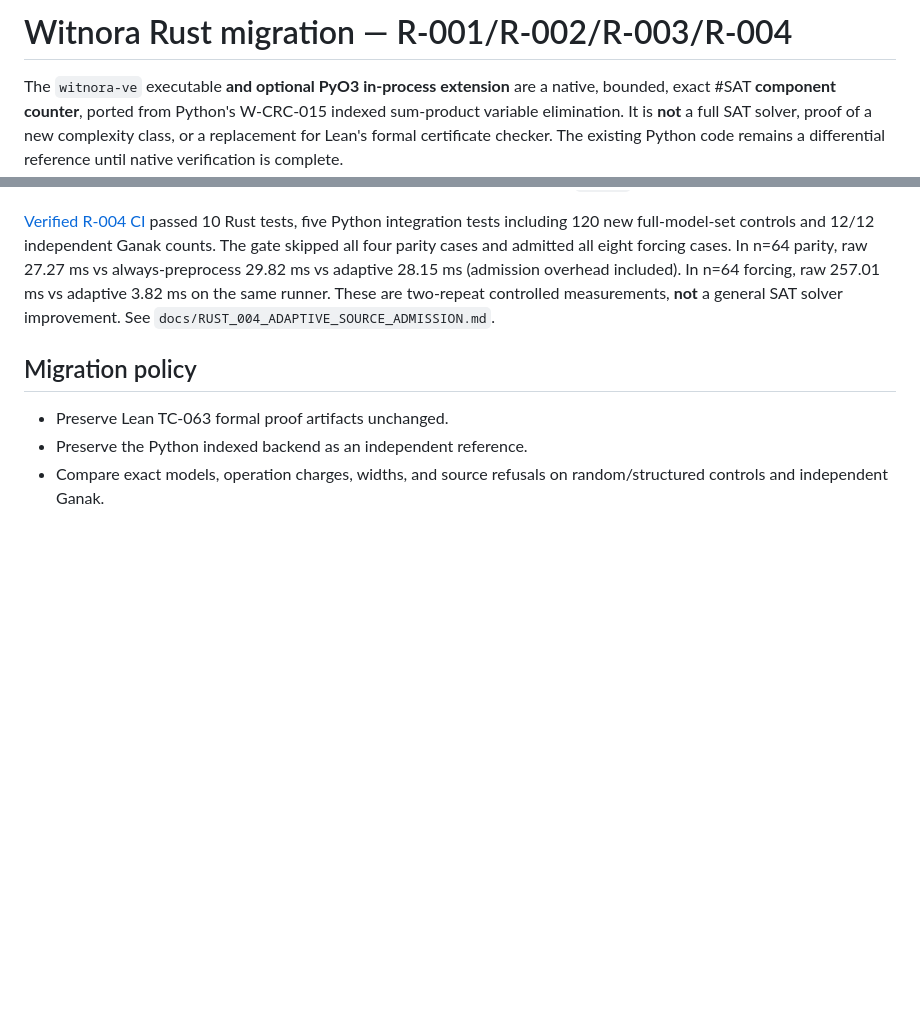
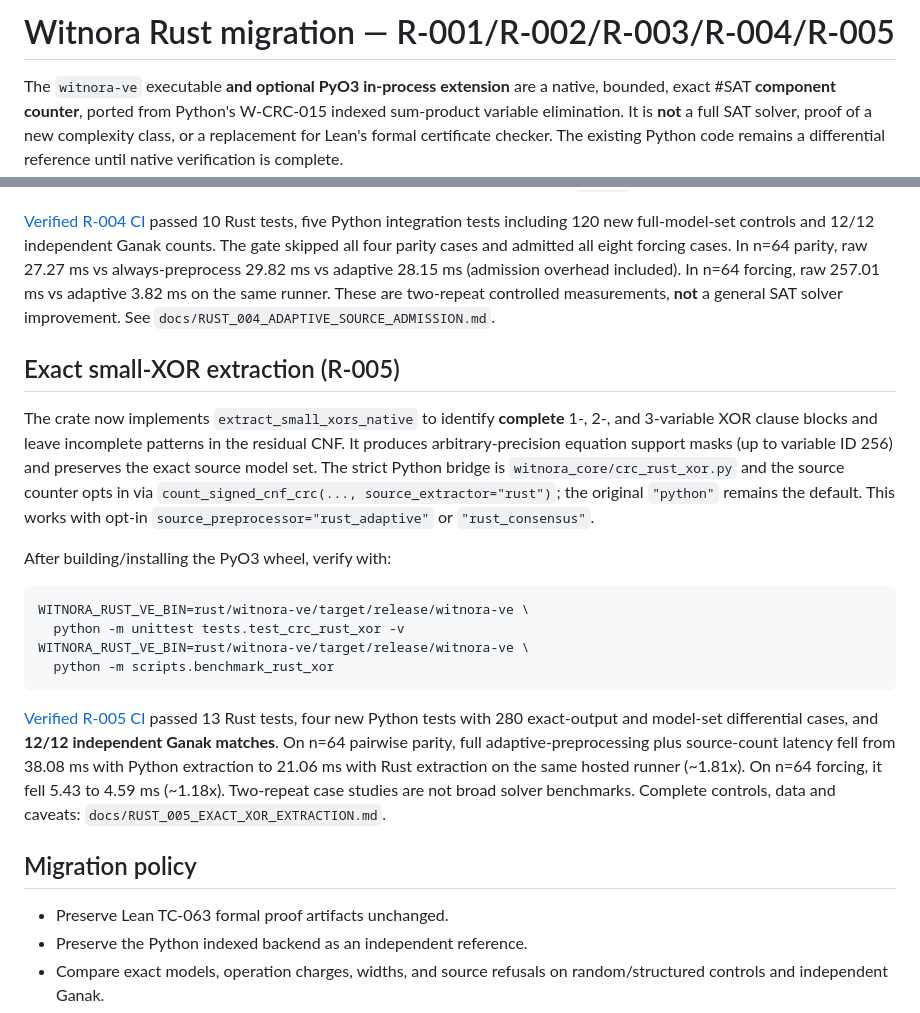
Before and after one commit to joeyst8/witnora-core, a Markdown page: rust/witnora-ve/README.md, 2 parts joined by grey strips. Drawn GitHub-style; blank space fills up the shorter version.

Commit message:
docs(rust): describe R-005 exact XOR source extractor and validation

````diff
--- a/rust/witnora-ve/README.md
+++ b/rust/witnora-ve/README.md
@@ -1,4 +1,4 @@
-# Witnora Rust migration — R-001/R-002/R-003/R-004
+# Witnora Rust migration — R-001/R-002/R-003/R-004/R-005
 
 The `witnora-ve` executable **and optional PyO3 in-process extension**
 are a native, bounded, exact #SAT **component counter**, ported from Python's W-CRC-015 indexed
@@ -104,6 +104,37 @@ raw 257.01 ms vs adaptive 3.82 ms on the same runner.
 These are two-repeat controlled measurements, **not** a general
 SAT solver improvement. See `docs/RUST_004_ADAPTIVE_SOURCE_ADMISSION.md`.
 
+## Exact small-XOR extraction (R-005)
+
+The crate now implements `extract_small_xors_native` to identify
+**complete** 1-, 2-, and 3-variable XOR clause blocks and leave
+incomplete patterns in the residual CNF. It produces arbitrary-precision
+equation support masks (up to variable ID 256) and preserves the exact
+source model set. The strict Python bridge is
+`witnora_core/crc_rust_xor.py` and the source counter opts in via
+`count_signed_cnf_crc(..., source_extractor="rust")`; the original
+`"python"` remains the default. This works with opt-in
+`source_preprocessor="rust_adaptive"` or `"rust_consensus"`.
+
+After building/installing the PyO3 wheel, verify with:
+
+```sh
+WITNORA_RUST_VE_BIN=rust/witnora-ve/target/release/witnora-ve \
+  python -m unittest tests.test_crc_rust_xor -v
+WITNORA_RUST_VE_BIN=rust/witnora-ve/target/release/witnora-ve \
+  python -m scripts.benchmark_rust_xor
+```
+
+[Verified R-005 CI](https://github.com/joeyst8/witnora-core/actions/runs/41738553647)
+passed 13 Rust tests, four new Python tests with 280 exact-output and
+model-set differential cases, and **12/12 independent Ganak matches**.
+On n=64 pairwise parity, full adaptive-preprocessing plus source-count
+latency fell from 38.08 ms with Python extraction to 21.06 ms with
+Rust extraction on the same hosted runner (~1.81x). On n=64 forcing,
+it fell 5.43 to 4.59 ms (~1.18x). Two-repeat case studies are not
+broad solver benchmarks. Complete controls, data and caveats:
+`docs/RUST_005_EXACT_XOR_EXTRACTION.md`.
+
 ## Migration policy
 
 - Preserve Lean TC-063 formal proof artifacts unchanged.
````
